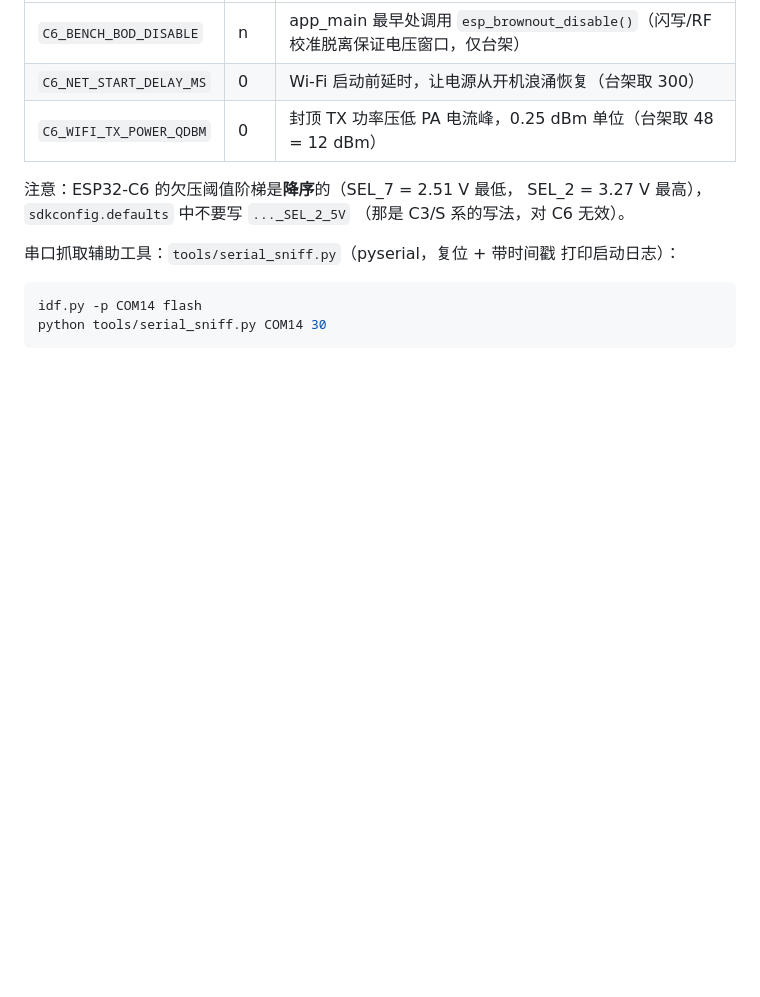
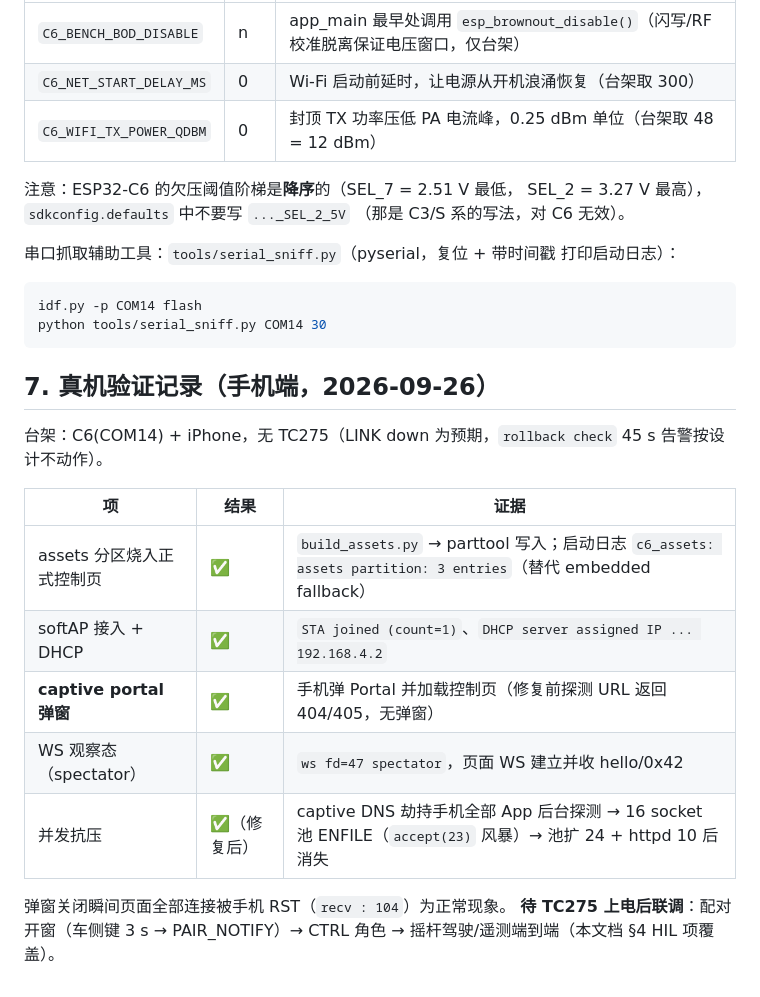
Before and after one commit to lilicqyu-ship-it/esp32c6_car, a Markdown page: doc/13-verification.md, the part around the change. Drawn GitHub-style; blank space fills up the shorter version.

Commit message:
docs: 控制页/Portal/WS 真机验证记录（手机端，09-26）
doc/13 新增 §7：assets 烧入、softAP+DHCP、Portal 弹窗、WS spectator、
并发抗压五项真机证据；总览矩阵同步 05-net/12-assets 状态。
待 TC275：配对开窗→CTRL→驾驶端到端。

````diff
--- a/doc/13-verification.md
+++ b/doc/13-verification.md
@@ -98,3 +98,20 @@ SEL_2 = 3.27 V 最高），`sdkconfig.defaults` 中不要写 `..._SEL_2_5V`
 idf.py -p COM14 flash
 python tools/serial_sniff.py COM14 30
 ```
+
+## 7. 真机验证记录（手机端，2026-09-26）
+
+台架：C6(COM14) + iPhone，无 TC275（LINK down 为预期，`rollback check`
+45 s 告警按设计不动作）。
+
+| 项 | 结果 | 证据 |
+|---|---|---|
+| assets 分区烧入正式控制页 | ✅ | `build_assets.py` → parttool 写入；启动日志 `c6_assets: assets partition: 3 entries`（替代 embedded fallback） |
+| softAP 接入 + DHCP | ✅ | `STA joined (count=1)`、`DHCP server assigned IP ... 192.168.4.2` |
+| **captive portal 弹窗** | ✅ | 手机弹 Portal 并加载控制页（修复前探测 URL 返回 404/405，无弹窗） |
+| WS 观察态（spectator） | ✅ | `ws fd=47 spectator`，页面 WS 建立并收 hello/0x42 |
+| 并发抗压 | ✅（修复后） | captive DNS 劫持手机全部 App 后台探测 → 16 socket 池 ENFILE（`accept(23)` 风暴）→ 池扩 24 + httpd 10 后消失 |
+
+弹窗关闭瞬间页面全部连接被手机 RST（`recv : 104`）为正常现象。
+**待 TC275 上电后联调**：配对开窗（车侧键 3 s → PAIR_NOTIFY）→ CTRL
+角色 → 摇杆驾驶/遥测端到端（本文档 §4 HIL 项覆盖）。
````
Also changed, not shown: doc/00-overview.md (+2 -2 lines).
